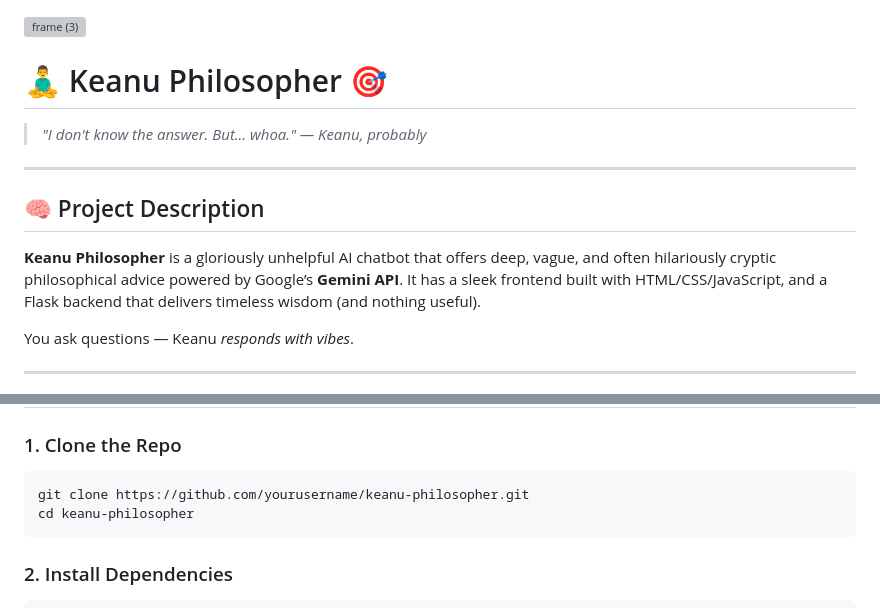
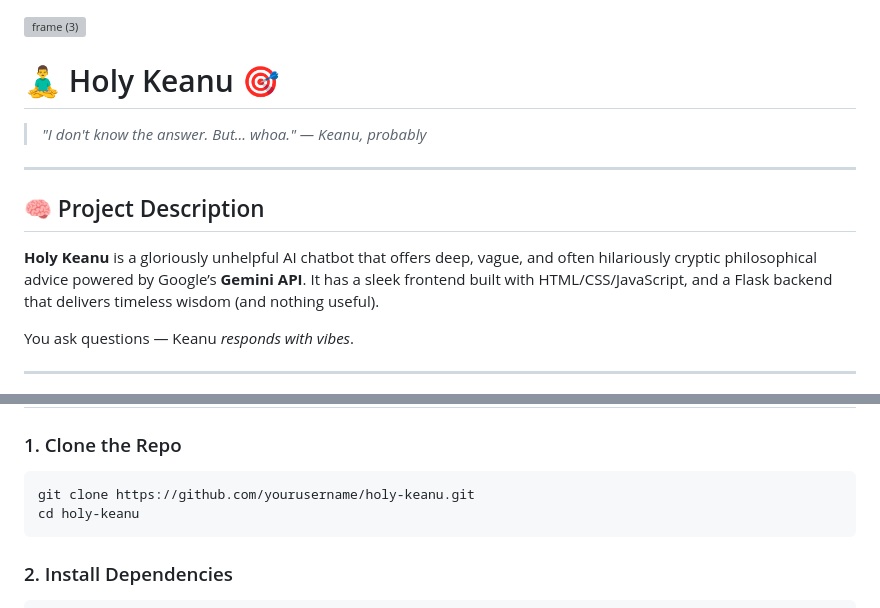
Before and after one commit to ashishkm1098-droid/Useless-projects-philisophy-bot, a Markdown page: README.md, 2 parts joined by grey strips. Rendered like a GitHub page; grey boxes are pictures that could not be loaded.

`````diff
--- a/README.md
+++ b/README.md
@@ -1,7 +1,7 @@
 
 <img width="3188" height="1202" alt="frame (3)" src="https://github.com/user-attachments/assets/517ad8e9-ad22-457d-9538-a9e62d137cd7" />
 
-# 🧘‍♂️ Keanu Philosopher 🎯
+# 🧘‍♂️ Holy Keanu 🎯
 
 > *"I don't know the answer. But... whoa." — Keanu, probably*
 
@@ -9,7 +9,7 @@
 
 ## 🧠 Project Description
 
-**Keanu Philosopher** is a gloriously unhelpful AI chatbot that offers deep, vague, and often hilariously cryptic philosophical advice powered by Google’s **Gemini API**. It has a sleek frontend built with HTML/CSS/JavaScript, and a Flask backend that delivers timeless wisdom (and nothing useful).
+**Holy Keanu** is a gloriously unhelpful AI chatbot that offers deep, vague, and often hilariously cryptic philosophical advice powered by Google’s **Gemini API**. It has a sleek frontend built with HTML/CSS/JavaScript, and a Flask backend that delivers timeless wisdom (and nothing useful).
 
 You ask questions — Keanu *responds with vibes*.
 
@@ -61,8 +61,8 @@ We built a web-based chatbot inspired by the deepest Keanus and most confused ph
 
 ### 1. Clone the Repo
 ```bash
-git clone https://github.com/yourusername/keanu-philosopher.git
-cd keanu-philosopher
+git clone https://github.com/yourusername/holy-keanu.git
+cd holy-keanu
 ````
 
 ### 2. Install Dependencies
`````
